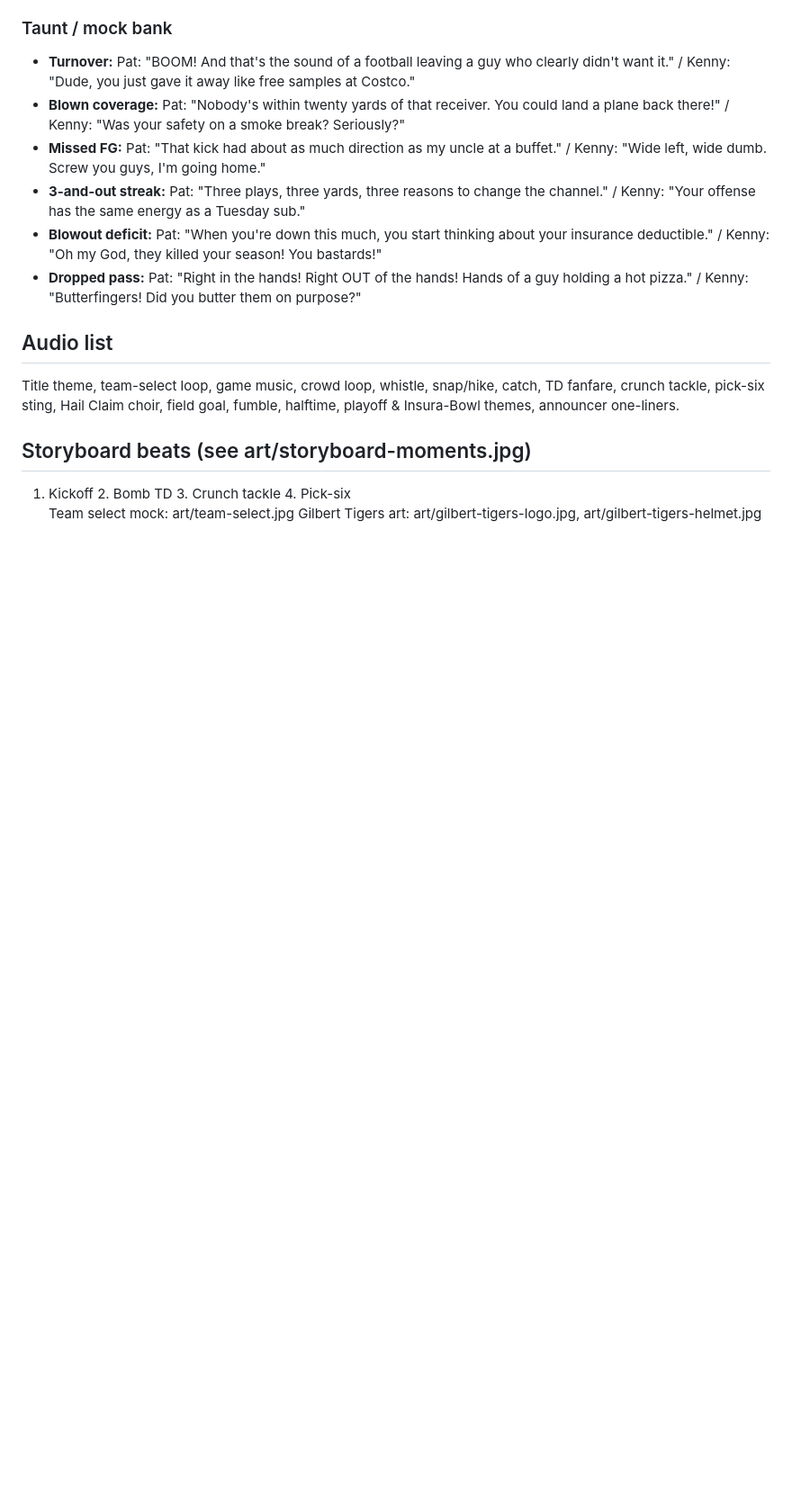
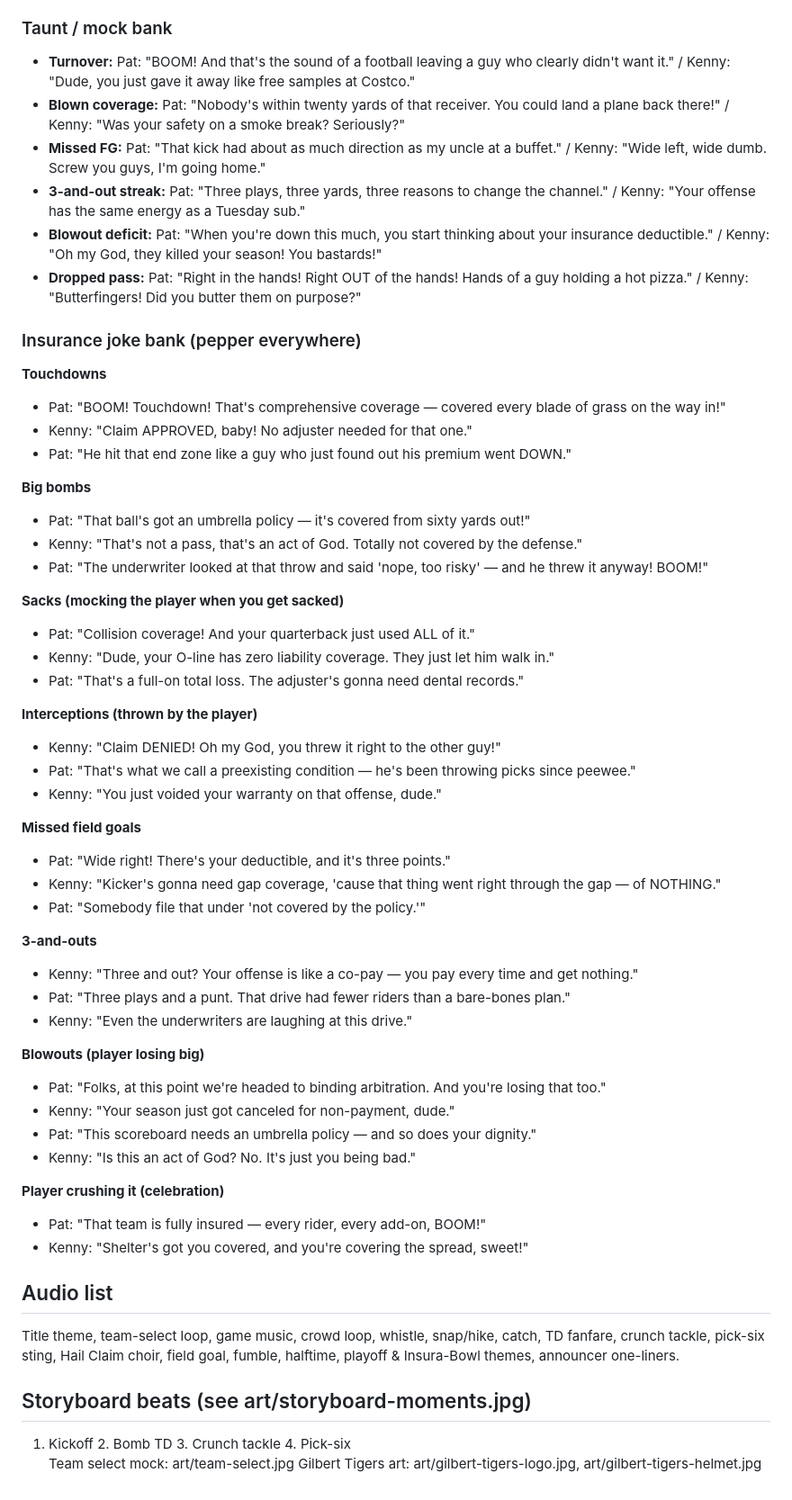
Before and after one commit to antonolson47-ctrl/dolans-shelter-insura-bowl, a Markdown page: DESIGN.md, the part around the change. Shown at 90% size. Drawn GitHub-style; blank space fills up the shorter version.

Commit message:
Expand announcer bank with insurance jokes

```diff
--- a/DESIGN.md
+++ b/DESIGN.md
@@ -39,6 +39,47 @@
 - **Blowout deficit:** Pat: "When you're down this much, you start thinking about your insurance deductible." / Kenny: "Oh my God, they killed your season! You bastards!"
 - **Dropped pass:** Pat: "Right in the hands! Right OUT of the hands! Hands of a guy holding a hot pizza." / Kenny: "Butterfingers! Did you butter them on purpose?"
 
+### Insurance joke bank (pepper everywhere)
+**Touchdowns**
+- Pat: "BOOM! Touchdown! That's comprehensive coverage — covered every blade of grass on the way in!"
+- Kenny: "Claim APPROVED, baby! No adjuster needed for that one."
+- Pat: "He hit that end zone like a guy who just found out his premium went DOWN."
+
+**Big bombs**
+- Pat: "That ball's got an umbrella policy — it's covered from sixty yards out!"
+- Kenny: "That's not a pass, that's an act of God. Totally not covered by the defense."
+- Pat: "The underwriter looked at that throw and said 'nope, too risky' — and he threw it anyway! BOOM!"
+
+**Sacks (mocking the player when you get sacked)**
+- Pat: "Collision coverage! And your quarterback just used ALL of it."
+- Kenny: "Dude, your O-line has zero liability coverage. They just let him walk in."
+- Pat: "That's a full-on total loss. The adjuster's gonna need dental records."
+
+**Interceptions (thrown by the player)**
+- Kenny: "Claim DENIED! Oh my God, you threw it right to the other guy!"
+- Pat: "That's what we call a preexisting condition — he's been throwing picks since peewee."
+- Kenny: "You just voided your warranty on that offense, dude."
+
+**Missed field goals**
+- Pat: "Wide right! There's your deductible, and it's three points."
+- Kenny: "Kicker's gonna need gap coverage, 'cause that thing went right through the gap — of NOTHING."
+- Pat: "Somebody file that under 'not covered by the policy.'"
+
+**3-and-outs**
+- Kenny: "Three and out? Your offense is like a co-pay — you pay every time and get nothing."
+- Pat: "Three plays and a punt. That drive had fewer riders than a bare-bones plan."
+- Kenny: "Even the underwriters are laughing at this drive."
+
+**Blowouts (player losing big)**
+- Pat: "Folks, at this point we're headed to binding arbitration. And you're losing that too."
+- Kenny: "Your season just got canceled for non-payment, dude."
+- Pat: "This scoreboard needs an umbrella policy — and so does your dignity."
+- Kenny: "Is this an act of God? No. It's just you being bad."
+
+**Player crushing it (celebration)**
+- Pat: "That team is fully insured — every rider, every add-on, BOOM!"
+- Kenny: "Shelter's got you covered, and you're covering the spread, sweet!"
+
 ## Audio list
 Title theme, team-select loop, game music, crowd loop, whistle, snap/hike, catch, TD fanfare, crunch tackle, pick-six sting, Hail Claim choir, field goal, fumble, halftime, playoff & Insura-Bowl themes, announcer one-liners.
 
```
